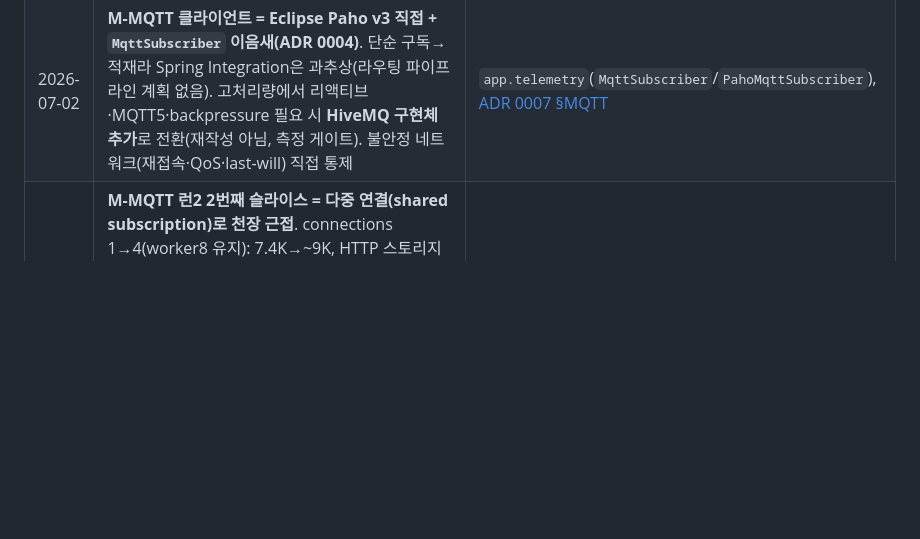
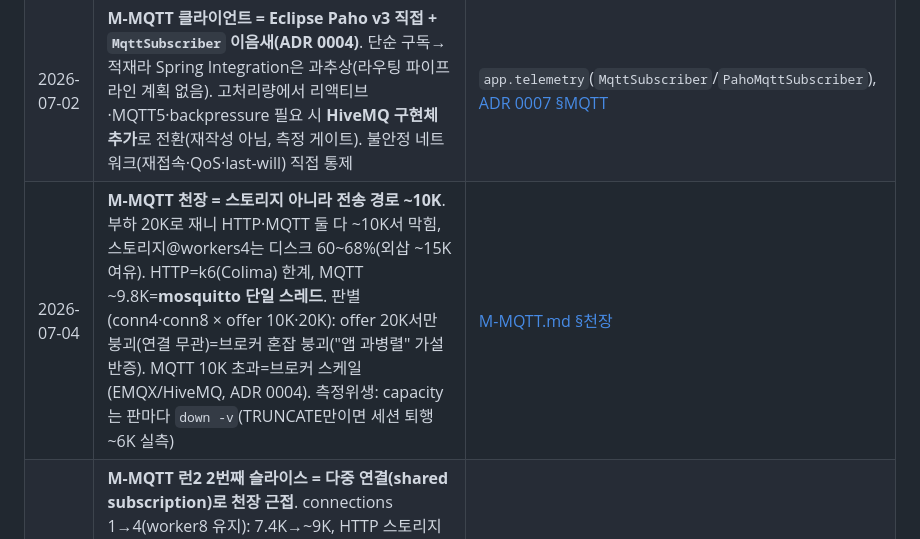
Before and after one commit to thdwjdrl401/locus, a Markdown page: docs/STATUS.md, the part around one of its changes. Drawn GitHub-style; blank space fills up the shorter version.

```diff
--- a/docs/STATUS.md
+++ b/docs/STATUS.md
@@ -56,6 +56,7 @@ Device ─HTTP/MQTT→ [수집/배치] → TimescaleDB 하이퍼테이블 (순
 | 2026-07-03 | **문서 표현 규칙 확장** — 의인화("측정이 말한다")·콜론 뒤 선언 수사·자기 평가 라벨("(정직 기록)")·관념어/평가어("필연·승리") 금지, 두괄식, 라벨에 해석 금지를 §7에 추가 | [conventions.md §7](conventions.md) |
 | 2026-07-03 | **MQTT 토픽 구조 = `telemetry/{deviceId}`**(identity는 토픽에, 구독 `telemetry/+`). 근거: 브로커 ACL·per-device last-will·스푸핑 방지는 토픽 identity가 전제(Azure IoT Hub 구조 강제·mosquitto ACL pattern으로 확인), 토픽은 디바이스 계약이라 클라이언트가 시뮬레이터뿐인 지금이 변경 비용 최소. 페이로드 deviceId 생략 가능·불일치 drop. 계기=emqtt-bench 페이로드 템플릿 제약(도구 독립 근거 확인 후 결정). **부하 도구=emqtt-bench(공식, Docker)** — xk6-mqtt는 README가 POC·미지원 명시라 기각, 자작 퍼블리셔는 폴백 | [ADR 0007 §MQTT](decisions/0007-messaging-storage-redis-streams-and-governance.md), `MqttTelemetryHandler` |
 | 2026-07-02 | **M-MQTT 클라이언트 = Eclipse Paho v3 직접 + `MqttSubscriber` 이음새(ADR 0004)**. 단순 구독→적재라 Spring Integration은 과추상(라우팅 파이프라인 계획 없음). 고처리량에서 리액티브·MQTT5·backpressure 필요 시 **HiveMQ 구현체 추가**로 전환(재작성 아님, 측정 게이트). 불안정 네트워크(재접속·QoS·last-will) 직접 통제 | `app.telemetry`(`MqttSubscriber`/`PahoMqttSubscriber`), [ADR 0007 §MQTT](decisions/0007-messaging-storage-redis-streams-and-governance.md) |
+| 2026-07-04 | **M-MQTT 천장 = 스토리지 아니라 전송 경로 ~10K**. 부하 20K로 재니 HTTP·MQTT 둘 다 ~10K서 막힘, 스토리지@workers4는 디스크 60~68%(외삽 ~15K 여유). HTTP=k6(Colima) 한계, MQTT ~9.8K=**mosquitto 단일 스레드**. 판별(conn4·conn8 × offer 10K·20K): offer 20K서만 붕괴(연결 무관)=브로커 혼잡 붕괴("앱 과병렬" 가설 반증). MQTT 10K 초과=브로커 스케일(EMQX/HiveMQ, ADR 0004). 측정위생: capacity는 판마다 `down -v`(TRUNCATE만이면 세션 퇴행 ~6K 실측) | [M-MQTT.md §천장](measurements/M-MQTT.md) |
 | 2026-07-04 | **M-MQTT 런2 2번째 슬라이스 = 다중 연결(shared subscription)로 천장 근접**. connections 1→4(worker8 유지): 7.4K→~9K, HTTP 스토리지 천장(9.7K) 근접·디스크 80%. 배치 156→388·커밋 48→24·브로커drop 2.7K→1.3K. Mosquitto+Paho3 shared-sub 작동 실증("MQTT5=HiveMQ 게이트" 반증). 전체 3.25K→~9K(2.8배)로 인입 병목 제거, 남은 갭은 스토리지 축. M-MQTT 완결 | [M-MQTT.md](measurements/M-MQTT.md) |
 | 2026-07-04 | **M-MQTT 런2 = 인입 오프로드로 병목 개선 실증**. `worker-threads` 0→8: 인입 3.25K→7.4K(2.3배), 처리량 2.3배인데 디스크 90→80%↓(배치 28→156행→커밋 102→48/s→fsync↓). "디스크 90%=저인입 증상, 스토리지 한계 아님"이 개선으로 확증. 매뉴얼 ack로 at-least-once 유지. 7.4K서 평평·디스크 80% 여유 → 다음 병목=단일 구독 연결(QoS1 인플라이트), HTTP 9.7K 갭 | [M-MQTT.md](measurements/M-MQTT.md) |
 | 2026-07-03 | **M-MQTT 병목 = 수집 어댑터 인입(단일 콜백 스레드)**. MQTT ~3.25K/s인데 같은 stream 스토리지가 HTTP로는 ~9.7K/s(디스크 65%)를 같은 날 처리(3배). 저인입→28행 작은 배치→~100커밋/s≈HDD fsync 천장→디스크 90%(스토리지 한계 아니라 저인입 증상, HTTP 대조군으로 격리). 오판 2건 기록: "디스크 바쁨=한계" 오인·`maxDelayMs`로 배치 못 키움(XREADGROUP 트리클 즉시 반환). 개선(인입 병렬화→9.7K)은 런2 미측정 | [M-MQTT.md](measurements/M-MQTT.md) |
```
Also changed, not shown: other parts of docs/STATUS.md (+1 -1 lines), docs/measurements/M-MQTT.md (+16 -1 lines).
